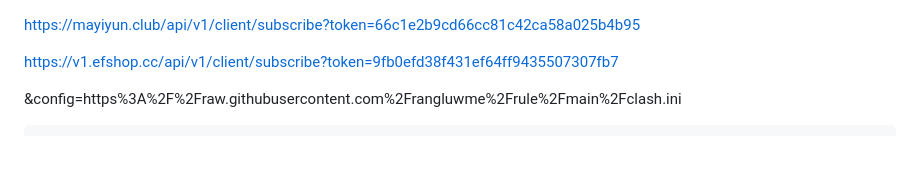
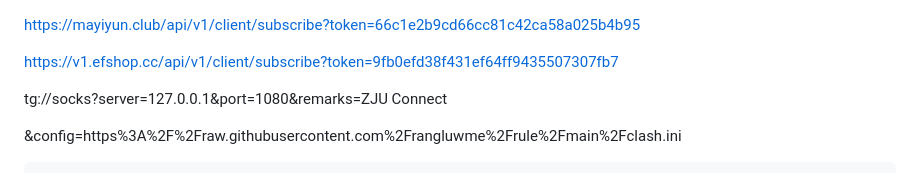
Before and after one commit to rangluwme/website, a Markdown page: README.md, the part around the change. Drawn GitHub-style; blank space fills up the shorter version.

```diff
--- a/README.md
+++ b/README.md
@@ -2,6 +2,9 @@ https://mayiyun.club/api/v1/client/subscribe?token=66c1e2b9cd66cc81c42ca58a025b4
 
 
 https://v1.efshop.cc/api/v1/client/subscribe?token=9fb0efd38f431ef64ff9435507307fb7
+
+
+tg://socks?server=127.0.0.1&port=1080&remarks=ZJU Connect
 
 
 &config=https%3A%2F%2Fraw.githubusercontent.com%2Frangluwme%2Frule%2Fmain%2Fclash.ini
```
